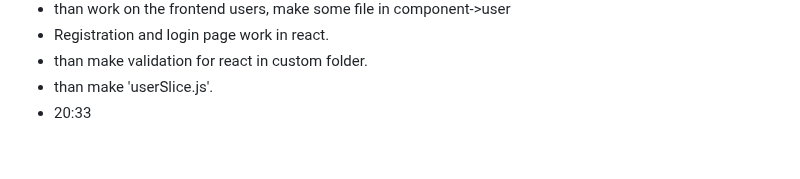
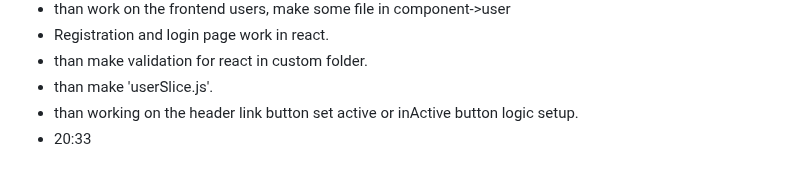
Before and after one commit to Zunaeed-Imran/ShopEasy, a Markdown page: README.md, the part around the change. Rendered like a GitHub page.

Commit message:
main - added some note for the project.

```diff
--- a/README.md
+++ b/README.md
@@ -172,4 +172,5 @@ i will make a frontend and bacaend project. with laravel and react.
 - Registration and login page work in react.
 - than make validation for react in custom folder.
 - than make 'userSlice.js'.
+- than working on the header link button set active or inActive button logic setup.
 - 20:33
```
